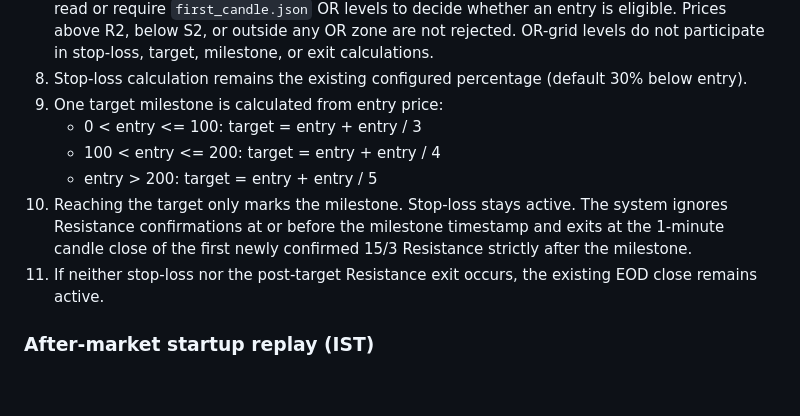
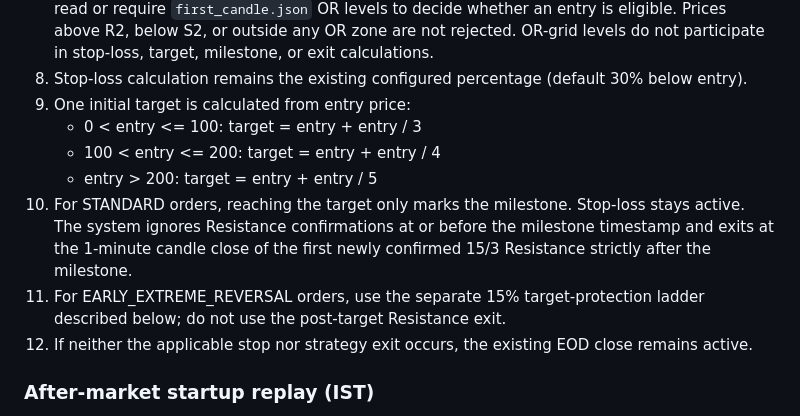
Before and after one commit to 7b809/t_feed_v1, a Markdown page: refs/execution_strategy_order_engine_specification.md, the part around the change. GitHub-like rendering; blank space fills up the shorter version.

Commit message:
docs: clarify standard and early reversal exit differences

```diff
--- a/refs/execution_strategy_order_engine_specification.md
+++ b/refs/execution_strategy_order_engine_specification.md
@@ -25,12 +25,13 @@ This section supersedes the older Path A/Path B split, OR-grid entry eligibility
 6. If the mode is `STANDARD`, the existing 09:30 backup reversal and same-leg/opposite-leg routing rules remain unchanged.
 7. **No OR-grid entry eligibility filter applies.** Entry is created from the first qualified post-isolation 15/3 S/R confirmation and its routed instrument's confirmation-candle close. Do not read or require `first_candle.json` OR levels to decide whether an entry is eligible. Prices above R2, below S2, or outside any OR zone are not rejected. OR-grid levels do not participate in stop-loss, target, milestone, or exit calculations.
 8. Stop-loss calculation remains the existing configured percentage (default 30% below entry).
-9. One target milestone is calculated from entry price:
+9. One initial target is calculated from entry price:
    - 0 < entry <= 100: target = entry + entry / 3
    - 100 < entry <= 200: target = entry + entry / 4
    - entry > 200: target = entry + entry / 5
-10. Reaching the target only marks the milestone. Stop-loss stays active. The system ignores Resistance confirmations at or before the milestone timestamp and exits at the 1-minute candle close of the first newly confirmed 15/3 Resistance strictly after the milestone.
-11. If neither stop-loss nor the post-target Resistance exit occurs, the existing EOD close remains active.
+10. For STANDARD orders, reaching the target only marks the milestone. Stop-loss stays active. The system ignores Resistance confirmations at or before the milestone timestamp and exits at the 1-minute candle close of the first newly confirmed 15/3 Resistance strictly after the milestone.
+11. For EARLY_EXTREME_REVERSAL orders, use the separate 15% target-protection ladder described below; do not use the post-target Resistance exit.
+12. If neither the applicable stop nor strategy exit occurs, the existing EOD close remains active.
 
 ### After-market startup replay (IST)
 
```
